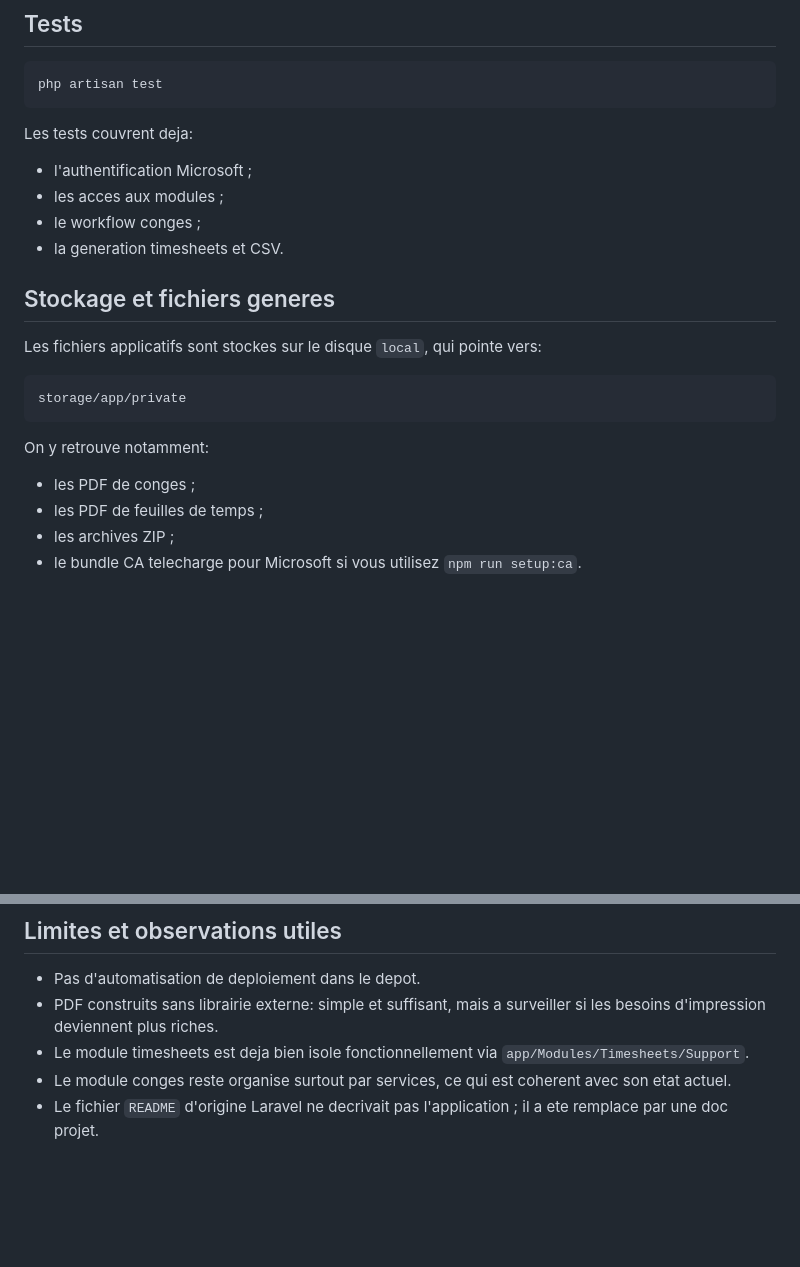
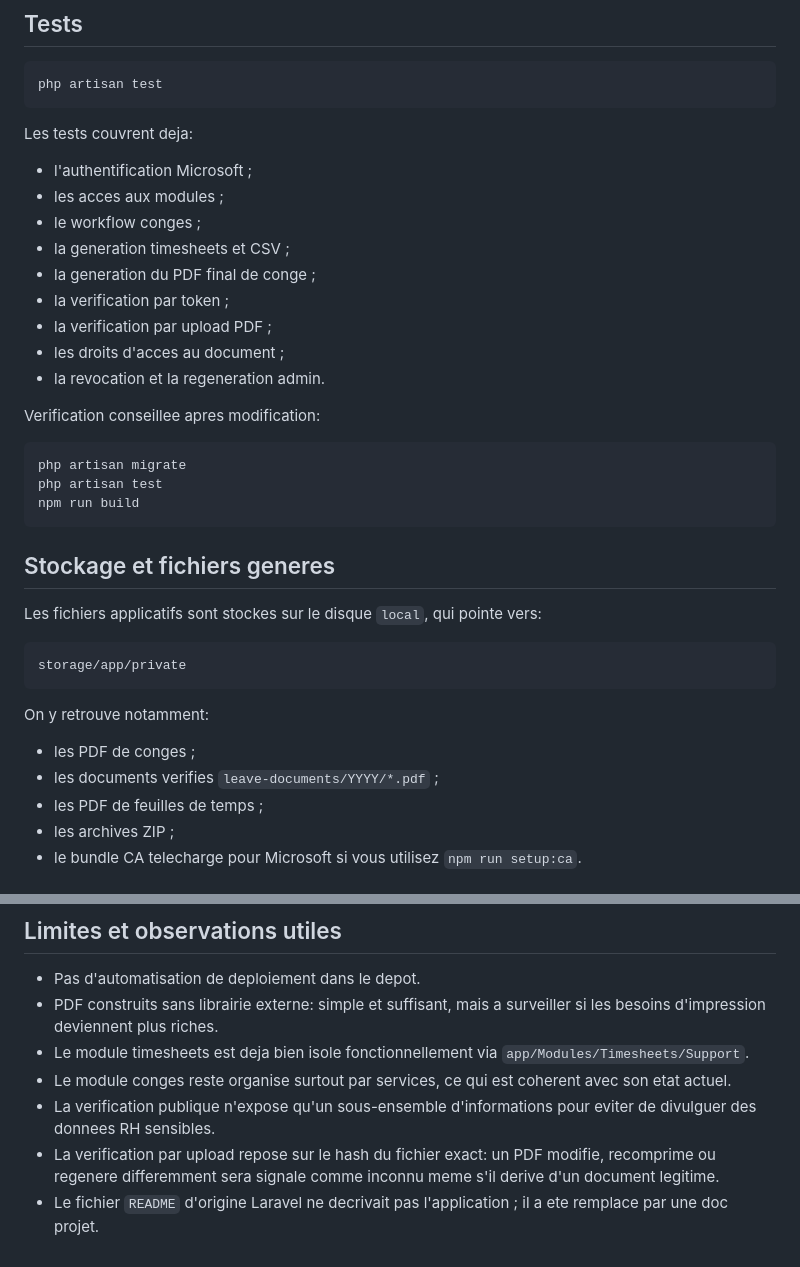
Before and after one commit to josias98/nere_tools, a Markdown page: README.md, 2 parts joined by grey strips. GitHub-like rendering; blank space fills up the shorter version.

````diff
--- a/README.md
+++ b/README.md
@@ -213,7 +263,20 @@ Les tests couvrent deja:
 - l'authentification Microsoft ;
 - les acces aux modules ;
 - le workflow conges ;
-- la generation timesheets et CSV.
+- la generation timesheets et CSV ;
+- la generation du PDF final de conge ;
+- la verification par token ;
+- la verification par upload PDF ;
+- les droits d'acces au document ;
+- la revocation et la regeneration admin.
+
+Verification conseillee apres modification:
+
+```bash
+php artisan migrate
+php artisan test
+npm run build
+```
 
 ## Stockage et fichiers generes
 
@@ -226,6 +289,7 @@ storage/app/private
 On y retrouve notamment:
 
 - les PDF de conges ;
+- les documents verifies `leave-documents/YYYY/*.pdf` ;
 - les PDF de feuilles de temps ;
 - les archives ZIP ;
 - le bundle CA telecharge pour Microsoft si vous utilisez `npm run setup:ca`.
@@ -290,4 +354,6 @@ php artisan queue:work
 - PDF construits sans librairie externe: simple et suffisant, mais a surveiller si les besoins d'impression deviennent plus riches.
 - Le module timesheets est deja bien isole fonctionnellement via `app/Modules/Timesheets/Support`.
 - Le module conges reste organise surtout par services, ce qui est coherent avec son etat actuel.
+- La verification publique n'expose qu'un sous-ensemble d'informations pour eviter de divulguer des donnees RH sensibles.
+- La verification par upload repose sur le hash du fichier exact: un PDF modifie, recomprime ou regenere differemment sera signale comme inconnu meme s'il derive d'un document legitime.
 - Le fichier `README` d'origine Laravel ne decrivait pas l'application ; il a ete remplace par une doc projet.
````
Also changed, not shown: other parts of README.md (+50 -0 lines).
